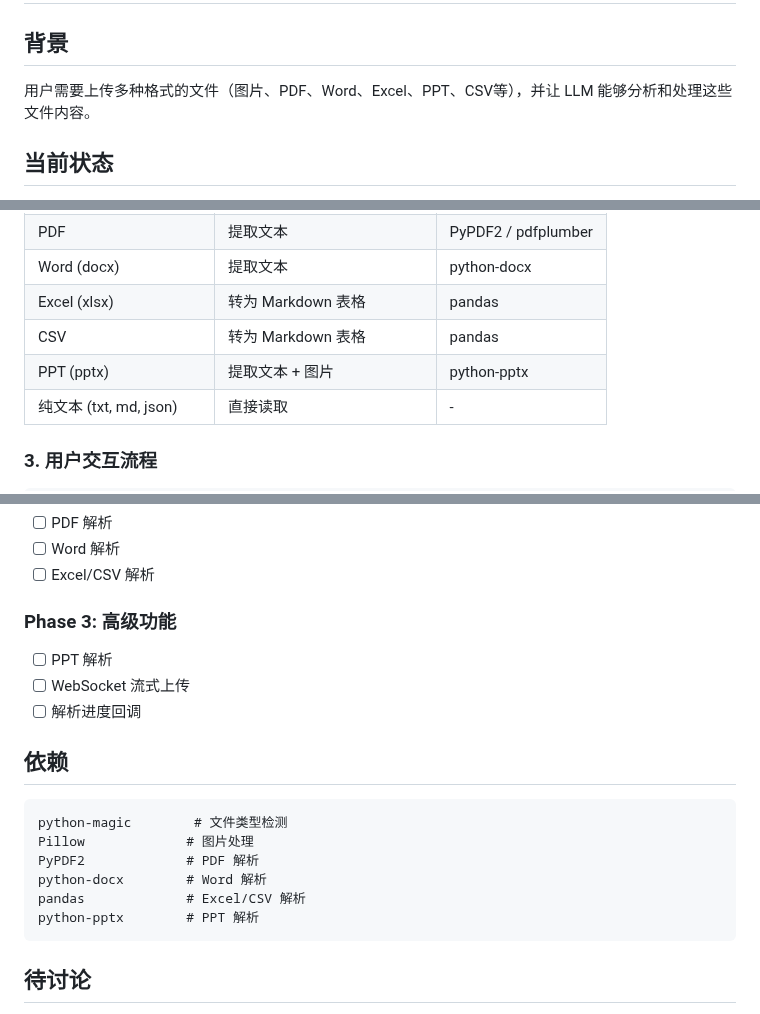
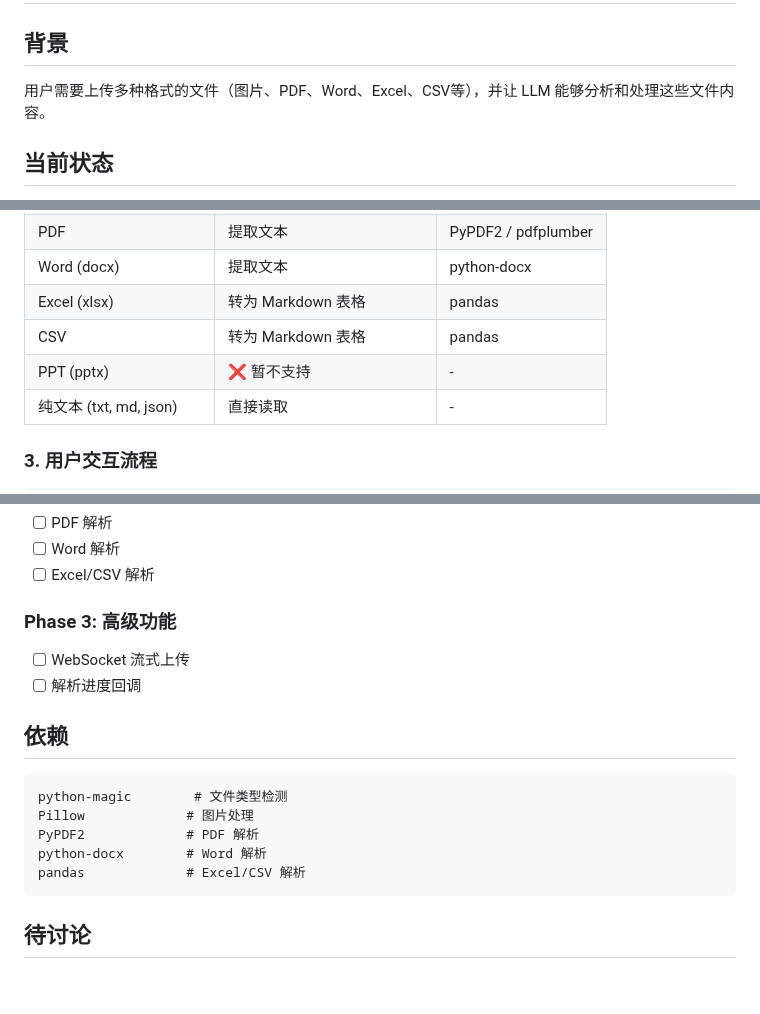
Before and after one commit to dvnuo/engineering-flow-platform, a Markdown page: docs/file-upload-requirements.md, 3 parts joined by grey strips. Rendered like a GitHub page; blank space fills up the shorter version.

Commit message:
docs: Remove PPT support from requirements

````diff
--- a/docs/file-upload-requirements.md
+++ b/docs/file-upload-requirements.md
@@ -2,7 +2,7 @@
 
 ## 背景
 
-用户需要上传多种格式的文件（图片、PDF、Word、Excel、PPT、CSV等），并让 LLM 能够分析和处理这些文件内容。
+用户需要上传多种格式的文件（图片、PDF、Word、Excel、CSV等），并让 LLM 能够分析和处理这些文件内容。
 
 ## 当前状态
 
@@ -43,7 +43,7 @@ Content-Type: multipart/form-data
 | Word (docx) | 提取文本 | python-docx |
 | Excel (xlsx) | 转为 Markdown 表格 | pandas |
 | CSV | 转为 Markdown 表格 | pandas |
-| PPT (pptx) | 提取文本 + 图片 | python-pptx |
+| PPT (pptx) | ❌ 暂不支持 | - |
 | 纯文本 (txt, md, json) | 直接读取 | - |
 
 ### 3. 用户交互流程
@@ -203,7 +202,6 @@ files:
 - [ ] Excel/CSV 解析
 
 ### Phase 3: 高级功能
-- [ ] PPT 解析
 - [ ] WebSocket 流式上传
 - [ ] 解析进度回调
 
@@ -215,7 +213,6 @@ Pillow             # 图片处理
 PyPDF2             # PDF 解析
 python-docx        # Word 解析
 pandas             # Excel/CSV 解析
-python-pptx        # PPT 解析
 ```
 
 ## 待讨论
````
Also changed, not shown: other parts of docs/file-upload-requirements.md (+0 -1 lines).
